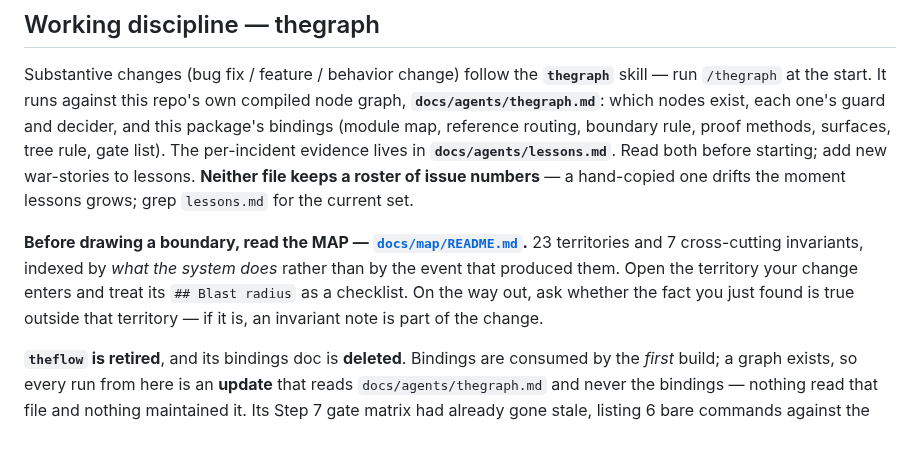
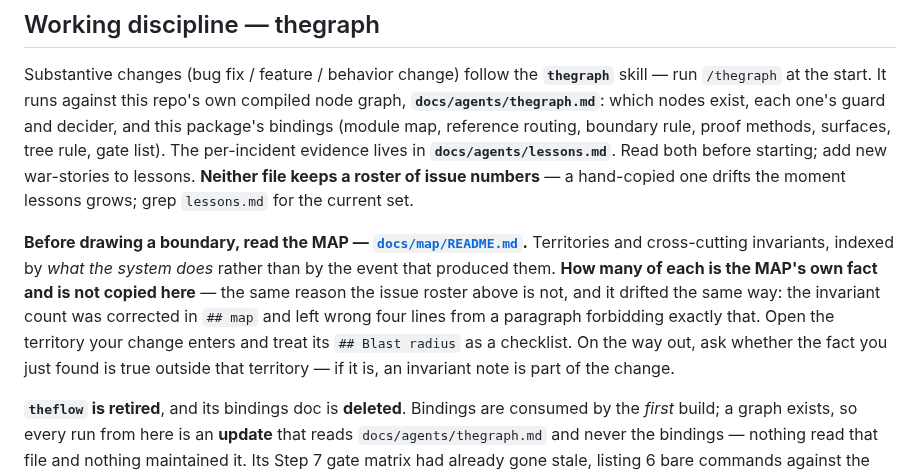
Before and after one commit to kihyun1998/flutter_table_plus, a Markdown page: CLAUDE.md, the part around the change. GitHub-like rendering; blank space fills up the shorter version.

Commit message:
docs: the MAP's counts leave the two files that hand-copied them
CLAUDE.md stated the rule and broke it four lines later. Line 12 says "Neither
file keeps a roster of issue numbers — a hand-copied one drifts the moment
lessons grows"; line 16 then hand-copied "23 territories and 7 cross-cutting
invariants". It had already drifted once: #113 added an invariant note and
corrected the twin in thegraph.md's `## map`, leaving this copy behind for the
length of that commit.

Widening the pattern before fixing the hit — the sweep rule — found a third copy
in CHANGELOG.md's 2.17.0 entry, still saying "6 cross-cutting invariants". That
one was already wrong.

The changelog edit is safe and was checked rather than assumed: `## 2.17.0` spans
lines 1-100 and pub.dev's latest is 2.16.1, which starts at line 101, so the
entry is UNPUBLISHED. The script that made the edit asserted the target string
was absent from everything below `## 2.16.1` and would have refused otherwise.
A published entry edited in place splits the repo from the registry — this
package did that once, at 2.15.0.

Both now describe the MAP without counting it. `ls docs/map/territory/*.md
docs/map/invariant/*.md` is the answer, and it cannot go stale.

thegraph.md keeps its one remaining "MAP 23 territories" because it sits in the
dated compile notes, which are a record of what a build measured rather than a
live count.

Co-Authored-By: Claude Opus 5 (1M context) <noreply@anthropic.com>
Claude-Session: https://claude.ai/code/session_014uJp5MKXhfgCV2XwMwNiZq

```diff
--- a/CLAUDE.md
+++ b/CLAUDE.md
@@ -13,11 +13,14 @@ hand-copied one drifts the moment lessons grows; grep `lessons.md` for the
 current set.
 
 **Before drawing a boundary, read the MAP — [`docs/map/README.md`](docs/map/README.md).**
-23 territories and 7 cross-cutting invariants, indexed by *what the system does*
-rather than by the event that produced them. Open the territory your change
-enters and treat its `## Blast radius` as a checklist. On the way out, ask
-whether the fact you just found is true outside that territory — if it is, an
-invariant note is part of the change.
+Territories and cross-cutting invariants, indexed by *what the system does*
+rather than by the event that produced them. **How many of each is the MAP's own
+fact and is not copied here** — the same reason the issue roster above is not,
+and it drifted the same way: the invariant count was corrected in `## map` and
+left wrong four lines from a paragraph forbidding exactly that. Open the
+territory your change enters and treat its `## Blast radius` as a checklist. On
+the way out, ask whether the fact you just found is true outside that territory —
+if it is, an invariant note is part of the change.
 
 **`theflow` is retired**, and its bindings doc is **deleted**. Bindings are
 consumed by the *first* build; a graph exists, so every run from here is an
```
Also changed, not shown: CHANGELOG.md (+1 -1 lines).
